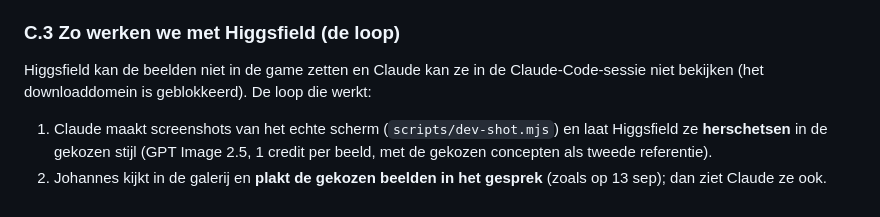
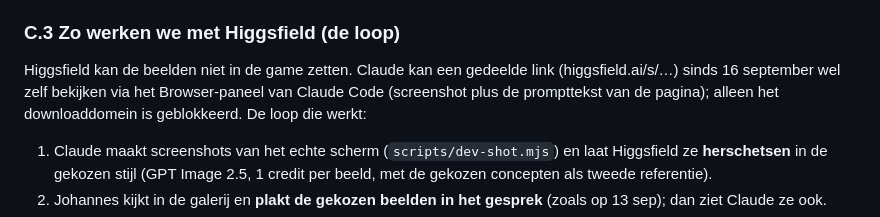
Before and after one commit to Johannes-lab-tw/muntstad, a Markdown page: PLAN-V7.md, the part around the change. Drawn GitHub-style.

Commit message:
Documentatie: stand 16 september (PR's #7-#9), Higgsfield-links via het browserpaneel
Co-Authored-By: Claude Fable 5.1 <noreply@anthropic.com>

```diff
--- a/PLAN-V7.md
+++ b/PLAN-V7.md
@@ -93,8 +93,9 @@ spel, in samenwerking met Higgsfield?
 
 ### C.3 Zo werken we met Higgsfield (de loop)
 
-Higgsfield kan de beelden niet in de game zetten en Claude kan ze in de Claude-Code-sessie niet bekijken (het
-downloaddomein is geblokkeerd). De loop die werkt:
+Higgsfield kan de beelden niet in de game zetten. Claude kan een gedeelde link (higgsfield.ai/s/…) sinds 16 september
+wel zelf bekijken via het Browser-paneel van Claude Code (screenshot plus de prompttekst van de pagina); alleen het
+downloaddomein is geblokkeerd. De loop die werkt:
 
 1. Claude maakt screenshots van het echte scherm (`scripts/dev-shot.mjs`) en laat Higgsfield ze **herschetsen** in
    de gekozen stijl (GPT Image 2.5, 1 credit per beeld, met de gekozen concepten als tweede referentie).
```
Also changed, not shown: PROGRESS.md (+2 -2 lines), RAPPORT.md (+3 -3 lines).
